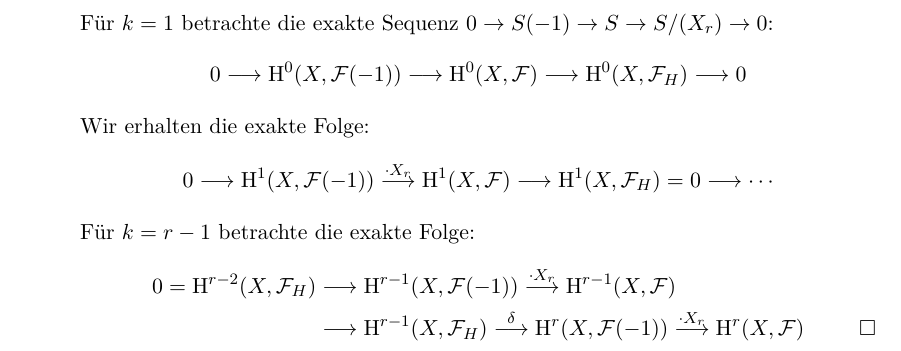
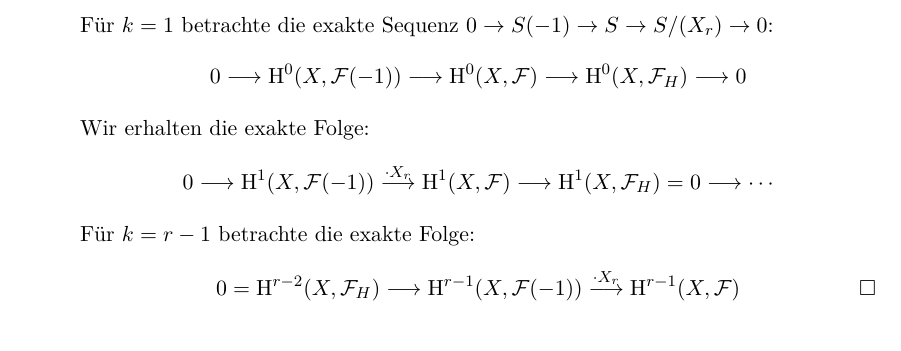
Before and after one commit to yishn/Uni, a LaTeX book (Algebraische Geometrie/AlgebraischeGeometrie.tex, which reads Algebraische Geometrie/chapter3.tex): part of page 107 of 110, cut so that both start at the same text. Compiled offline with XeLaTeX.

Commit message:
Truncate long exact sequence

```diff
--- a/Algebraische Geometrie/chapter3.tex
+++ b/Algebraische Geometrie/chapter3.tex
@@ -298,7 +298,6 @@ Wir erhalten die exakte Folge:
 \[0 \longrightarrow \mathrm{H}^1(X,\mathcal{F}(-1))\stackrel{\cdot X_r}{\longrightarrow}\mathrm{H}^1(X,\mathcal{F})\longrightarrow\mathrm{H}^1(X,\mathcal{F}_H)=0\longrightarrow\cdots \]
 Für $k=r-1$ betrachte die exakte Folge:
 \begin{align*}
-0=\mathrm{H}^{r-2}(X,\mathcal{F}_H)&\longrightarrow\mathrm{H}^{r-1}(X,\mathcal{F}(-1))\stackrel{\cdot X_r}{\longrightarrow}\mathrm{H}^{r-1}(X,\mathcal{F})\\
-&\longrightarrow\mathrm{H}^{r-1}(X,\mathcal{F}_H)\stackrel{\delta}{\longrightarrow}\mathrm{H}^r(X,\mathcal{F}(-1))\stackrel{\cdot X_r}{\longrightarrow}\mathrm{H}^r(X,\mathcal{F})\qedhere
+0=\mathrm{H}^{r-2}(X,\mathcal{F}_H)&\longrightarrow\mathrm{H}^{r-1}(X,\mathcal{F}(-1))\stackrel{\cdot X_r}{\longrightarrow}\mathrm{H}^{r-1}(X,\mathcal{F})\qedhere
 \end{align*}
 \end{enumerate}
```
